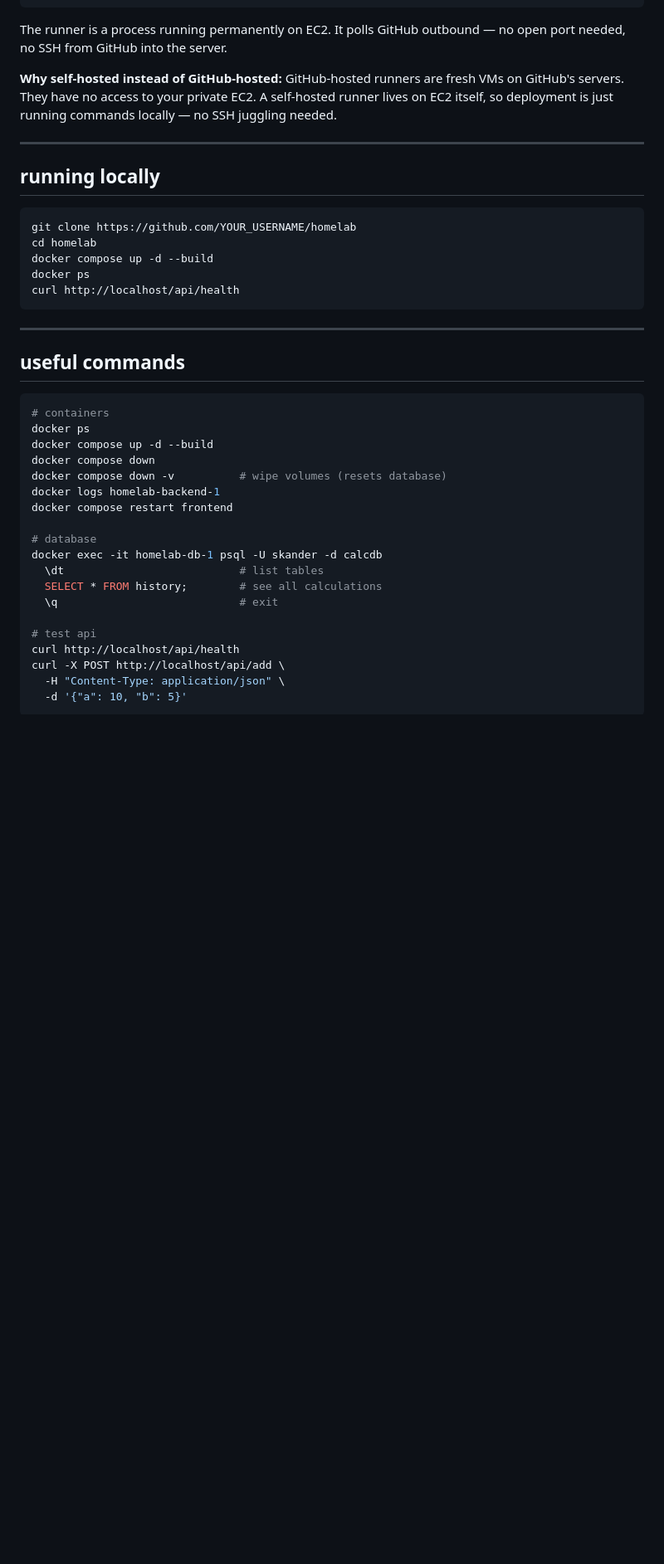
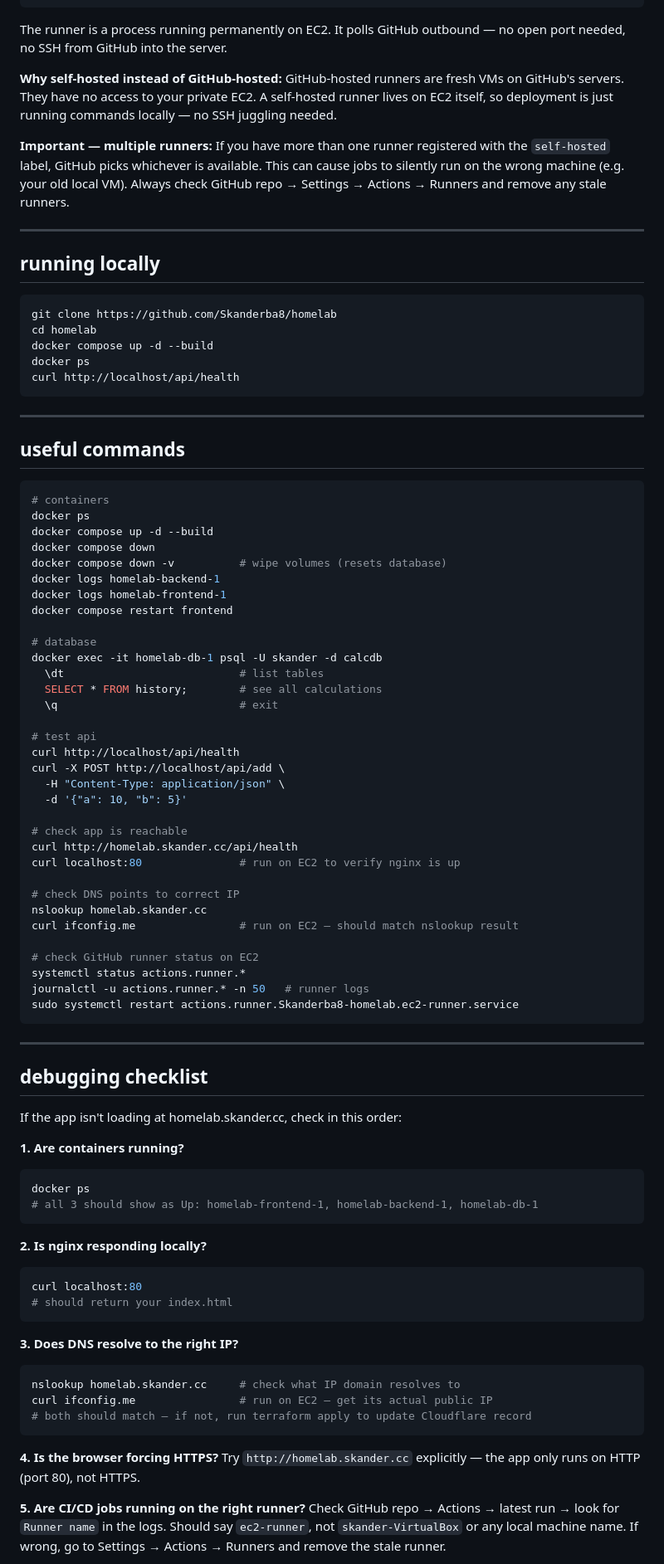
Before and after one commit to Skanderba8/homelab, a Markdown page: README.md, the part around one of its changes. Shown at 83% size. Rendered like a GitHub page; blank space fills up the shorter version.

````diff
--- a/README.md
+++ b/README.md
@@ -111,12 +111,15 @@ The runner is a process running permanently on EC2. It polls GitHub outbound —
 **Why self-hosted instead of GitHub-hosted:**
 GitHub-hosted runners are fresh VMs on GitHub's servers. They have no access to your private EC2. A self-hosted runner lives on EC2 itself, so deployment is just running commands locally — no SSH juggling needed.
 
+**Important — multiple runners:**
+If you have more than one runner registered with the `self-hosted` label, GitHub picks whichever is available. This can cause jobs to silently run on the wrong machine (e.g. your old local VM). Always check GitHub repo → Settings → Actions → Runners and remove any stale runners.
+
 ---
 
 ## running locally
 
 ```bash
-git clone https://github.com/YOUR_USERNAME/homelab
+git clone https://github.com/Skanderba8/homelab
 cd homelab
 docker compose up -d --build
 docker ps
@@ -134,6 +137,7 @@ docker compose up -d --build
 docker compose down
 docker compose down -v          # wipe volumes (resets database)
 docker logs homelab-backend-1
+docker logs homelab-frontend-1
 docker compose restart frontend
 
 # database
@@ -147,3 +151,51 @@ curl http://localhost/api/health
 curl -X POST http://localhost/api/add \
   -H "Content-Type: application/json" \
   -d '{"a": 10, "b": 5}'
+
+# check app is reachable
+curl http://homelab.skander.cc/api/health
+curl localhost:80               # run on EC2 to verify nginx is up
+
+# check DNS points to correct IP
+nslookup homelab.skander.cc
+curl ifconfig.me                # run on EC2 — should match nslookup result
+
+# check GitHub runner status on EC2
+systemctl status actions.runner.*
+journalctl -u actions.runner.* -n 50   # runner logs
+sudo systemctl restart actions.runner.Skanderba8-homelab.ec2-runner.service
+```
+
+---
+
+## debugging checklist
+
+If the app isn't loading at homelab.skander.cc, check in this order:
+
+**1. Are containers running?**
+```bash
+docker ps
+# all 3 should show as Up: homelab-frontend-1, homelab-backend-1, homelab-db-1
+```
+
+**2. Is nginx responding locally?**
+```bash
+curl localhost:80
+# should return your index.html
+```
+
+**3. Does DNS resolve to the right IP?**
+```bash
+nslookup homelab.skander.cc     # check what IP domain resolves to
+curl ifconfig.me                # run on EC2 — get its actual public IP
+# both should match — if not, run terraform apply to update Cloudflare record
+```
+
+**4. Is the browser forcing HTTPS?**
+Try `http://homelab.skander.cc` explicitly — the app only runs on HTTP (port 80), not HTTPS.
+
+**5. Are CI/CD jobs running on the right runner?**
+Check GitHub repo → Actions → latest run → look for `Runner name` in the logs.
+Should say `ec2-runner`, not `skander-VirtualBox` or any local machine name.
+If wrong, go to Settings → Actions → Runners and remove the stale runner.
+
````
Also changed, not shown: other parts of README.md (+31 -0 lines).
